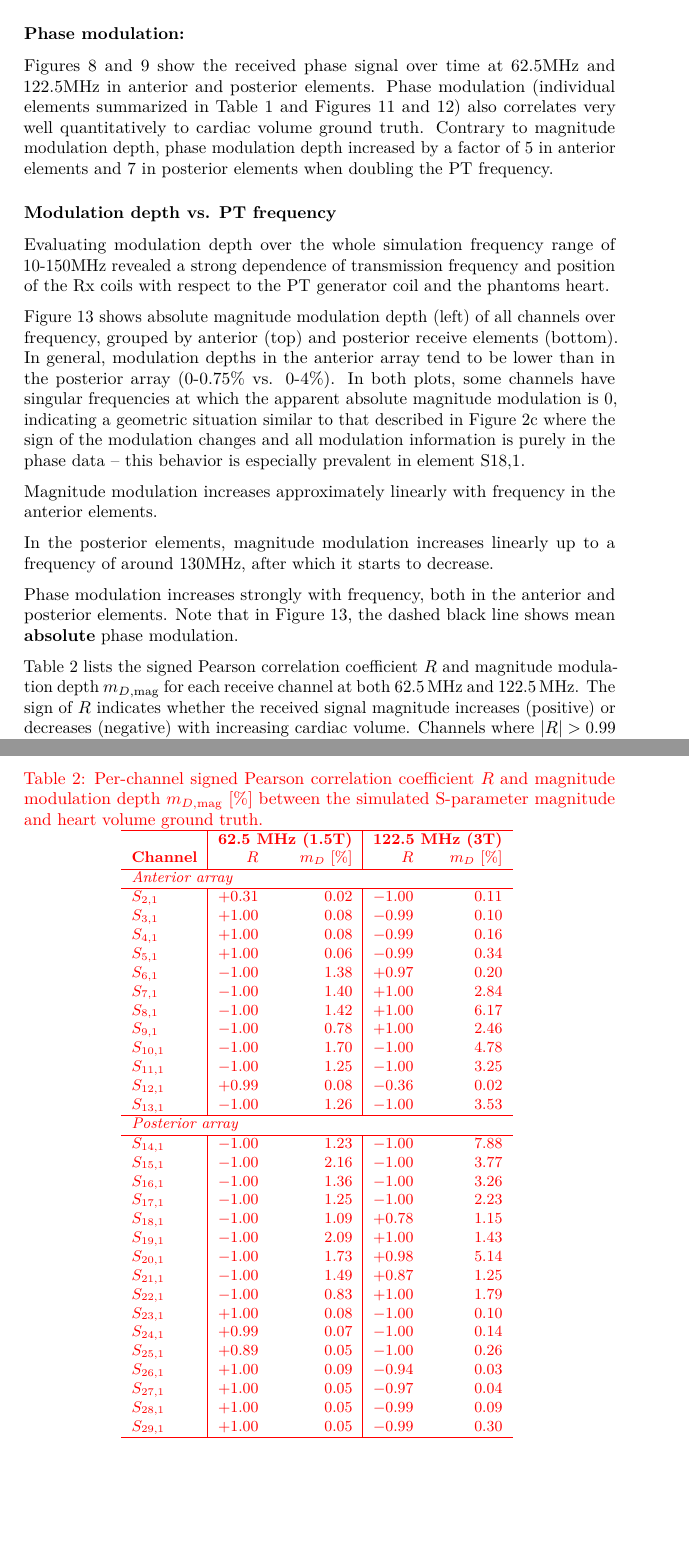
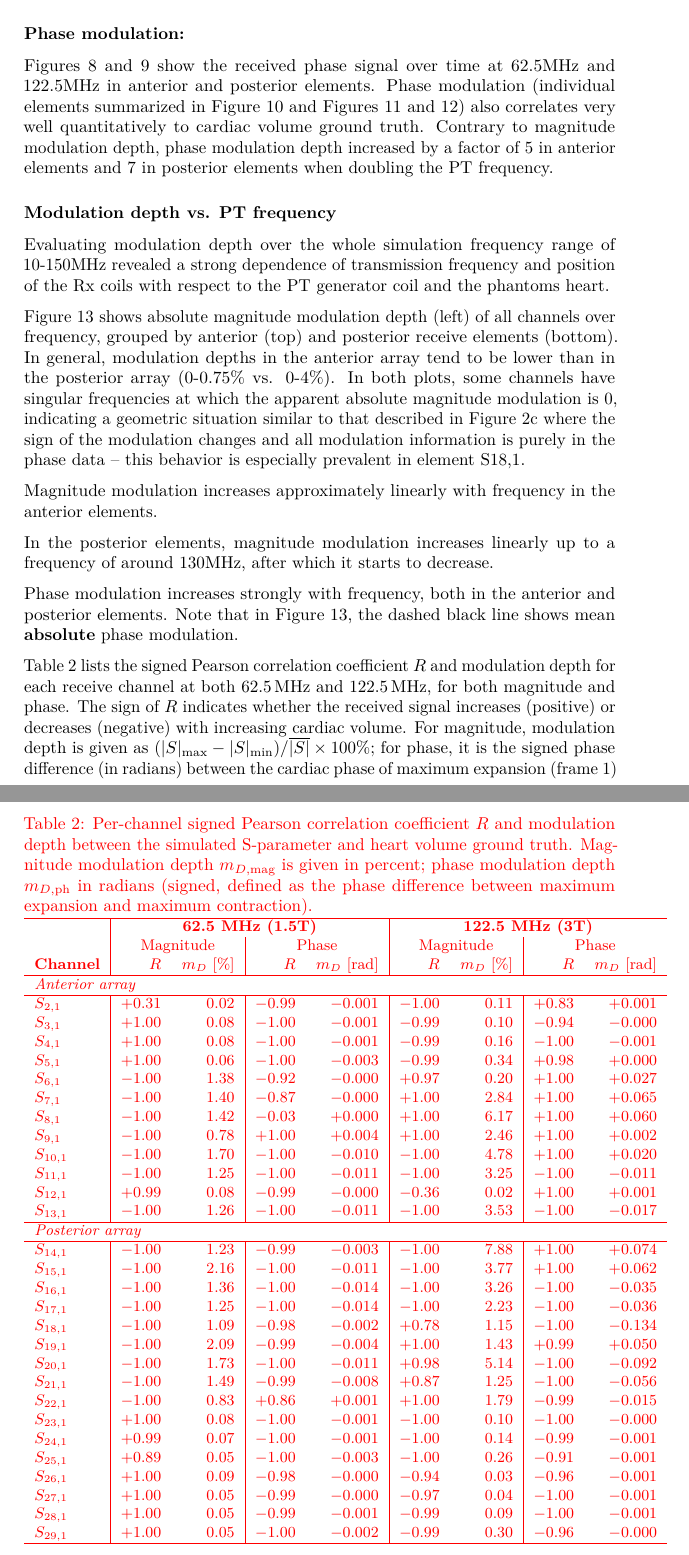
Before and after one commit to mbacher/PhysicsOfPT, a LaTeX document (main.tex): two parts of pages 17 and 34 of 45, joined at a grey line, cut so that both start at the same text, the shorter picture padded with empty space. Compiled offline with pdfLaTeX.

Commit message:
AppendixTable - Add Phase modulation and correlation

```diff
--- a/main.tex
+++ b/main.tex
@@ -827,5 +827,5 @@ suitable for field strengths of 1.5T and 3T, respectively.
 \begin{table}[ht]
 \centering
 \revred{
-\caption{Pearson correlation coefficient $|R|$ and magnitude modulation depth $m_{D,\text{mag}}$ between simulated S-parameter curves and heart volume ground truth, given as mean $\pm$ SD across channels.}
+\caption{Pearson correlation coefficient $|R|$ and modulation depth $m_D$ between simulated S-parameter curves and heart volume ground truth, given as mean $\pm$ SD across channels. Magnitude modulation depth is in percent; phase modulation depth in radians.}
 \label{tab:correlation}
@@ -865,7 +868,7 @@ modulation depth.
 
 Figures~\ref{fig:rx-phase-62} and~\ref{fig:rx-phase-122} show the received phase signal over time at 62.5MHz and
 122.5MHz in anterior and posterior elements. Phase modulation
-(individual elements summarized in Table 1 and Figures~\ref{fig:mod-depth-bars-mag} and~\ref{fig:mod-depth-bars-phase}) also
+(individual elements summarized in Figure~\ref{fig:mod-depth-summary} and Figures~\ref{fig:mod-depth-bars-mag} and~\ref{fig:mod-depth-bars-phase}) also
 correlates very well quantitatively to cardiac volume ground truth.
 Contrary to magnitude modulation depth, phase modulation depth increased
 by a factor of 5 in anterior elements and 7 in posterior elements when
@@ -976,53 +979,54 @@ black line shows mean \textbf{absolute} modulation depth.}
 \revred{
 \subsubsection{Per-channel correlation with cardiac volume}\label{per-channel-correlation}
 
-Table~\ref{tab:per-channel} lists the signed Pearson correlation coefficient $R$ and magnitude modulation depth $m_{D,\text{mag}}$ for each receive channel at both 62.5\,MHz and 122.5\,MHz. The sign of $R$ indicates whether the received signal magnitude increases (positive) or decreases (negative) with increasing cardiac volume. Channels where $|R| > 0.99$ exhibit near-perfect linear tracking of cardiac volume changes. Notably, most channels show $|R| > 0.97$, confirming that the PT magnitude signal can serve as a reliable surrogate for cardiac volume in nearly all spatial positions. Channel S2,1 at 62.5\,MHz and S12,1 at 122.5\,MHz show reduced correlation due to the sign-flip phenomenon discussed above.
+Table~\ref{tab:per-channel} lists the signed Pearson correlation coefficient $R$ and modulation depth for each receive channel at both 62.5\,MHz and 122.5\,MHz, for both magnitude and phase. The sign of $R$ indicates whether the received signal increases (positive) or decreases (negative) with increasing cardiac volume. For magnitude, modulation depth is given as $(|S|_{\max} - |S|_{\min}) / \overline{|S|} \times 100\%$; for phase, it is the signed phase difference (in radians) between the cardiac phase of maximum expansion (frame~1) and maximum contraction (frame~7). Channels where $|R| > 0.99$ exhibit near-perfect linear tracking of cardiac volume changes. Notably, most channels show $|R| > 0.97$ for both magnitude and phase, confirming that the PT signal can serve as a reliable surrogate for cardiac volume in nearly all spatial positions. Channel S2,1 at 62.5\,MHz and S12,1 at 122.5\,MHz show reduced magnitude correlation due to the sign-flip phenomenon discussed above, while phase correlation remains high in these channels.
 }
 
 \begin{table}[ht]
 \centering
 \revred{
-\caption{Per-channel signed Pearson correlation coefficient $R$ and magnitude modulation depth $m_{D,\text{mag}}$ [\%] between the simulated S-parameter magnitude and heart volume ground truth.}
+\caption{Per-channel signed Pearson correlation coefficient $R$ and modulation depth between the simulated S-parameter and heart volume ground truth. Magnitude modulation depth $m_{D,\text{mag}}$ is given in percent; phase modulation depth $m_{D,\text{ph}}$ in radians (signed, defined as the phase difference between maximum expansion and maximum contraction).}
 \label{tab:per-channel}
 \small
-\begin{tabular}{l|rr|rr}
+\begin{tabular}{l|rr|rr|rr|rr}
 \hline
- & \multicolumn{2}{c|}{\textbf{62.5 MHz (1.5T)}} & \multicolumn{2}{c}{\textbf{122.5 MHz (3T)}} \\
-\textbf{Channel} & $R$ & $m_D$ [\%] & $R$ & $m_D$ [\%] \\
+ & \multicolumn{4}{c|}{\textbf{62.5 MHz (1.5T)}} & \multicolumn{4}{c}{\textbf{122.5 MHz (3T)}} \\
+ & \multicolumn{2}{c|}{Magnitude} & \multicolumn{2}{c|}{Phase} & \multicolumn{2}{c|}{Magnitude} & \multicolumn{2}{c}{Phase} \\
+\textbf{Channel} & $R$ & $m_D$ [\%] & $R$ & $m_D$ [rad] & $R$ & $m_D$ [\%] & $R$ & $m_D$ [rad] \\
 \hline
-\multicolumn{5}{l}{\textit{Anterior array}} \\
+\multicolumn{9}{l}{\textit{Anterior array}} \\
 \hline
-$S_{2,1}$  & $+0.31$ & $0.02$ & $-1.00$ & $0.11$ \\
-$S_{3,1}$  & $+1.00$ & $0.08$ & $-0.99$ & $0.10$ \\
-$S_{4,1}$  & $+1.00$ & $0.08$ & $-0.99$ & $0.16$ \\
-$S_{5,1}$  & $+1.00$ & $0.06$ & $-0.99$ & $0.34$ \\
-$S_{6,1}$  & $-1.00$ & $1.38$ & $+0.97$ & $0.20$ \\
-$S_{7,1}$  & $-1.00$ & $1.40$ & $+1.00$ & $2.84$ \\
-$S_{8,1}$  & $-1.00$ & $1.42$ & $+1.00$ & $6.17$ \\
-$S_{9,1}$  & $-1.00$ & $0.78$ & $+1.00$ & $2.46$ \\
-$S_{10,1}$ & $-1.00$ & $1.70$ & $-1.00$ & $4.78$ \\
-$S_{11,1}$ & $-1.00$ & $1.25$ & $-1.00$ & $3.25$ \\
-$S_{12,1}$ & $+0.99$ & $0.08$ & $-0.36$ & $0.02$ \\
-$S_{13,1}$ & $-1.00$ & $1.26$ & $-1.00$ & $3.53$ \\
+$S_{2,1}$  & $+0.31$ & $0.02$ & $-0.99$ & $-0.001$ & $-1.00$ & $0.11$ & $+0.83$ & $+0.001$ \\
+$S_{3,1}$  & $+1.00$ & $0.08$ & $-1.00$ & $-0.001$ & $-0.99$ & $0.10$ & $-0.94$ & $-0.000$ \\
+$S_{4,1}$  & $+1.00$ & $0.08$ & $-1.00$ & $-0.001$ & $-0.99$ & $0.16$ & $-1.00$ & $-0.001$ \\
+$S_{5,1}$  & $+1.00$ & $0.06$ & $-1.00$ & $-0.003$ & $-0.99$ & $0.34$ & $+0.98$ & $+0.000$ \\
+$S_{6,1}$  & $-1.00$ & $1.38$ & $-0.92$ & $-0.000$ & $+0.97$ & $0.20$ & $+1.00$ & $+0.027$ \\
+$S_{7,1}$  & $-1.00$ & $1.40$ & $-0.87$ & $-0.000$ & $+1.00$ & $2.84$ & $+1.00$ & $+0.065$ \\
+$S_{8,1}$  & $-1.00$ & $1.42$ & $-0.03$ & $+0.000$ & $+1.00$ & $6.17$ & $+1.00$ & $+0.060$ \\
+$S_{9,1}$  & $-1.00$ & $0.78$ & $+1.00$ & $+0.004$ & $+1.00$ & $2.46$ & $+1.00$ & $+0.002$ \\
+$S_{10,1}$ & $-1.00$ & $1.70$ & $-1.00$ & $-0.010$ & $-1.00$ & $4.78$ & $+1.00$ & $+0.020$ \\
+$S_{11,1}$ & $-1.00$ & $1.25$ & $-1.00$ & $-0.011$ & $-1.00$ & $3.25$ & $-1.00$ & $-0.011$ \\
+$S_{12,1}$ & $+0.99$ & $0.08$ & $-0.99$ & $-0.000$ & $-0.36$ & $0.02$ & $+1.00$ & $+0.001$ \\
+$S_{13,1}$ & $-1.00$ & $1.26$ & $-1.00$ & $-0.011$ & $-1.00$ & $3.53$ & $-1.00$ & $-0.017$ \\
 \hline
-\multicolumn{5}{l}{\textit{Posterior array}} \\
+\multicolumn{9}{l}{\textit{Posterior array}} \\
 \hline
-$S_{14,1}$ & $-1.00$ & $1.23$ & $-1.00$ & $7.88$ \\
-$S_{15,1}$ & $-1.00$ & $2.16$ & $-1.00$ & $3.77$ \\
-$S_{16,1}$ & $-1.00$ & $1.36$ & $-1.00$ & $3.26$ \\
-$S_{17,1}$ & $-1.00$ & $1.25$ & $-1.00$ & $2.23$ \\
-$S_{18,1}$ & $-1.00$ & $1.09$ & $+0.78$ & $1.15$ \\
-$S_{19,1}$ & $-1.00$ & $2.09$ & $+1.00$ & $1.43$ \\
-$S_{20,1}$ & $-1.00$ & $1.73$ & $+0.98$ & $5.14$ \\
-$S_{21,1}$ & $-1.00$ & $1.49$ & $+0.87$ & $1.25$ \\
-$S_{22,1}$ & $-1.00$ & $0.83$ & $+1.00$ & $1.79$ \\
-$S_{23,1}$ & $+1.00$ & $0.08$ & $-1.00$ & $0.10$ \\
-$S_{24,1}$ & $+0.99$ & $0.07$ & $-1.00$ & $0.14$ \\
-$S_{25,1}$ & $+0.89$ & $0.05$ & $-1.00$ & $0.26$ \\
-$S_{26,1}$ & $+1.00$ & $0.09$ & $-0.94$ & $0.03$ \\
-$S_{27,1}$ & $+1.00$ & $0.05$ & $-0.97$ & $0.04$ \\
-$S_{28,1}$ & $+1.00$ & $0.05$ & $-0.99$ & $0.09$ \\
-$S_{29,1}$ & $+1.00$ & $0.05$ & $-0.99$ & $0.30$ \\
+$S_{14,1}$ & $-1.00$ & $1.23$ & $-0.99$ & $-0.003$ & $-1.00$ & $7.88$ & $+1.00$ & $+0.074$ \\
+$S_{15,1}$ & $-1.00$ & $2.16$ & $-1.00$ & $-0.011$ & $-1.00$ & $3.77$ & $+1.00$ & $+0.062$ \\
+$S_{16,1}$ & $-1.00$ & $1.36$ & $-1.00$ & $-0.014$ & $-1.00$ & $3.26$ & $-1.00$ & $-0.035$ \\
+$S_{17,1}$ & $-1.00$ & $1.25$ & $-1.00$ & $-0.014$ & $-1.00$ & $2.23$ & $-1.00$ & $-0.036$ \\
+$S_{18,1}$ & $-1.00$ & $1.09$ & $-0.98$ & $-0.002$ & $+0.78$ & $1.15$ & $-1.00$ & $-0.134$ \\
+$S_{19,1}$ & $-1.00$ & $2.09$ & $-0.99$ & $-0.004$ & $+1.00$ & $1.43$ & $+0.99$ & $+0.050$ \\
+$S_{20,1}$ & $-1.00$ & $1.73$ & $-1.00$ & $-0.011$ & $+0.98$ & $5.14$ & $-1.00$ & $-0.092$ \\
+$S_{21,1}$ & $-1.00$ & $1.49$ & $-0.99$ & $-0.008$ & $+0.87$ & $1.25$ & $-1.00$ & $-0.056$ \\
+$S_{22,1}$ & $-1.00$ & $0.83$ & $+0.86$ & $+0.001$ & $+1.00$ & $1.79$ & $-0.99$ & $-0.015$ \\
+$S_{23,1}$ & $+1.00$ & $0.08$ & $-1.00$ & $-0.001$ & $-1.00$ & $0.10$ & $-1.00$ & $-0.000$ \\
+$S_{24,1}$ & $+0.99$ & $0.07$ & $-1.00$ & $-0.001$ & $-1.00$ & $0.14$ & $-0.99$ & $-0.001$ \\
+$S_{25,1}$ & $+0.89$ & $0.05$ & $-1.00$ & $-0.003$ & $-1.00$ & $0.26$ & $-0.91$ & $-0.001$ \\
+$S_{26,1}$ & $+1.00$ & $0.09$ & $-0.98$ & $-0.000$ & $-0.94$ & $0.03$ & $-0.96$ & $-0.001$ \\
+$S_{27,1}$ & $+1.00$ & $0.05$ & $-0.99$ & $-0.000$ & $-0.97$ & $0.04$ & $-1.00$ & $-0.001$ \\
+$S_{28,1}$ & $+1.00$ & $0.05$ & $-0.99$ & $-0.001$ & $-0.99$ & $0.09$ & $-1.00$ & $-0.001$ \\
+$S_{29,1}$ & $+1.00$ & $0.05$ & $-1.00$ & $-0.002$ & $-0.99$ & $0.30$ & $-0.96$ & $-0.000$ \\
 \hline
 \end{tabular}
 }
```
Also changed, not shown: main.tex (19 more changed lines).
